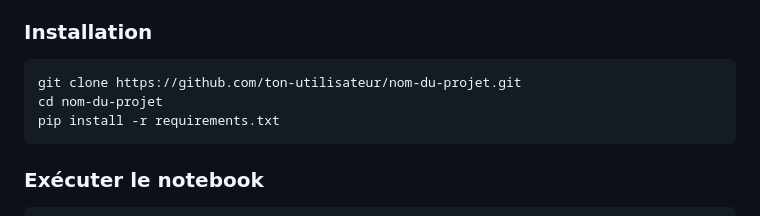
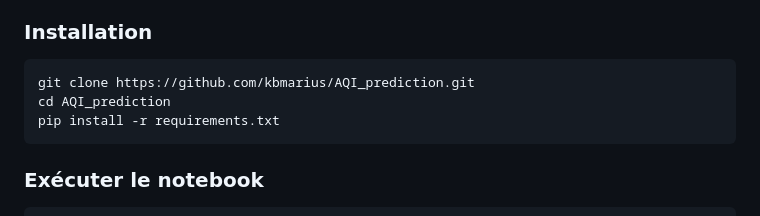
Before and after one commit to kbmarius/AQI_prediction, a Markdown page: README.md, the part around the change. GitHub-like rendering.

Commit message:
Update README.md
README update

````diff
--- a/README.md
+++ b/README.md
@@ -103,8 +103,8 @@ virtualenv (optionnel)
 ### Installation
 
 ```
-git clone https://github.com/ton-utilisateur/nom-du-projet.git
-cd nom-du-projet
+git clone https://github.com/kbmarius/AQI_prediction.git
+cd AQI_prediction
 pip install -r requirements.txt
 ```
 
````
